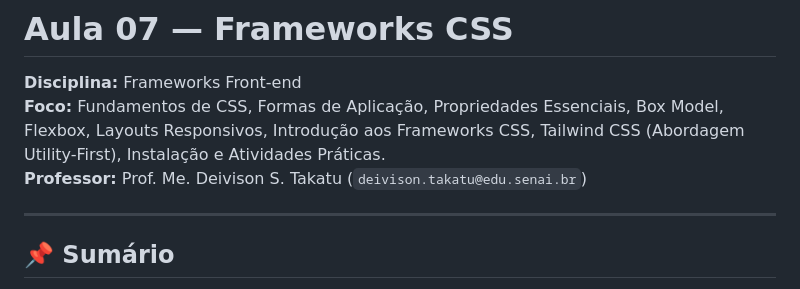
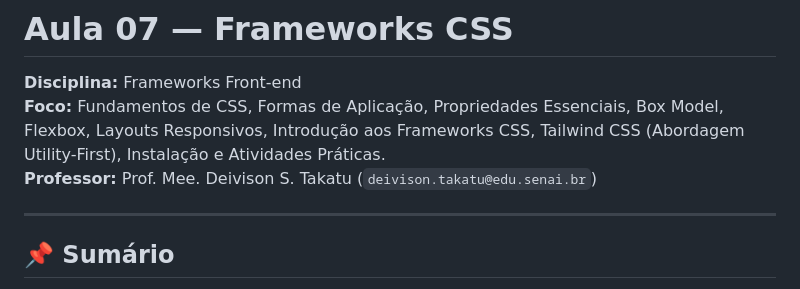
Before and after one commit to NicolasPureza/FrontEnd-Summary, a Markdown page: Aula 07 - Frameworks - CSS/aula07_resumo.md, the part around the change. Drawn GitHub-style.

```diff
--- a/Aula 07 - Frameworks - CSS/aula07_resumo.md
+++ b/Aula 07 - Frameworks - CSS/aula07_resumo.md
@@ -2,7 +2,7 @@
 
 **Disciplina:** Frameworks Front-end
 **Foco:** Fundamentos de CSS, Formas de Aplicação, Propriedades Essenciais, Box Model, Flexbox, Layouts Responsivos, Introdução aos Frameworks CSS, Tailwind CSS (Abordagem Utility-First), Instalação e Atividades Práticas.
-**Professor:** Prof. Me. Deivison S. Takatu (`deivison.takatu@edu.senai.br`)
+**Professor:** Prof. Mee. Deivison S. Takatu (`deivison.takatu@edu.senai.br`)
 
 ---
 
```
